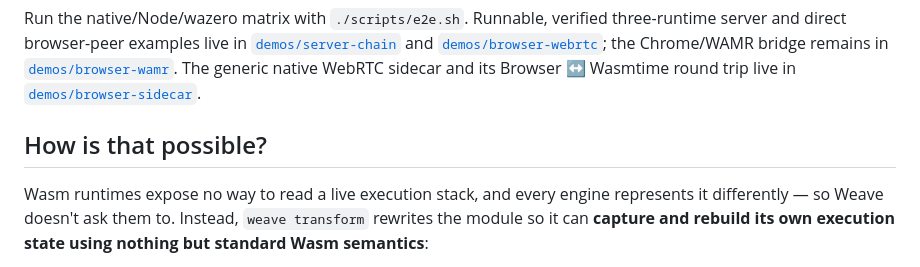
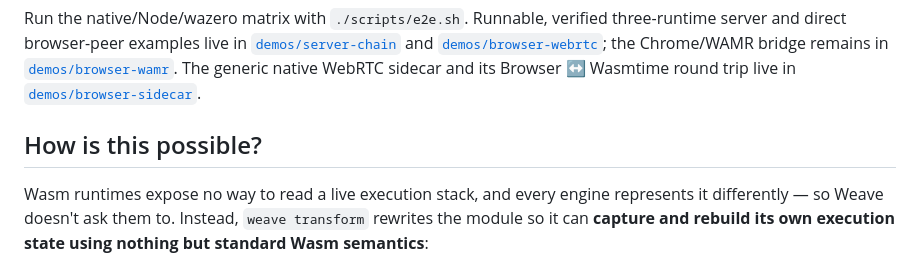
Before and after one commit to dphilla/weave, a Markdown page: README.md, the part around the change. Rendered like a GitHub page.

Commit message:
demonstrrrative pronounds matter
Signed-off-by: Daniel Phillips <danieledward.phillips@gmail.com>

```diff
--- a/README.md
+++ b/README.md
@@ -36,7 +36,7 @@ in [`demos/browser-wamr`](demos/browser-wamr/). The generic native WebRTC
 sidecar and its Browser ↔ Wasmtime round trip live in
 [`demos/browser-sidecar`](demos/browser-sidecar/).
 
-## How is that possible?
+## How is this possible?
 
 Wasm runtimes expose no way to read a live execution stack, and every engine
 represents it differently — so Weave doesn't ask them to. Instead,
```
